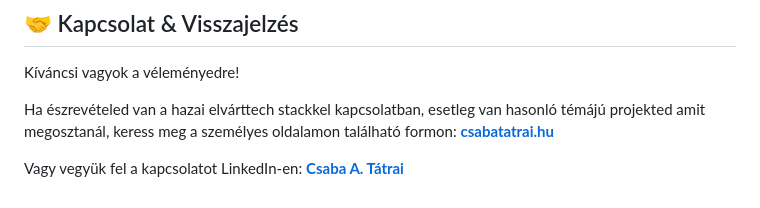
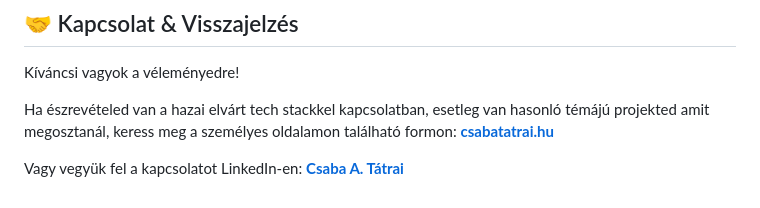
Before and after one commit to csabatatrai/hu-data-science-tech-stack-by-seniority, a Markdown page: README.md, the part around the change. Rendered like a GitHub page.

```diff
--- a/README.md
+++ b/README.md
@@ -51,7 +51,7 @@ Fontos kiemelni, hogy ez a vizualizáció egy **pillanatfelvétel**, ami a gener
 ## 🤝 Kapcsolat & Visszajelzés
 Kíváncsi vagyok a véleményedre!
 
-Ha észrevételed van a hazai elvárttech stackkel kapcsolatban, esetleg van hasonló témájú projekted amit megosztanál, keress meg a személyes oldalamon található formon:
+Ha észrevételed van a hazai elvárt tech stackkel kapcsolatban, esetleg van hasonló témájú projekted amit megosztanál, keress meg a személyes oldalamon található formon:
 **[csabatatrai.hu](https://csabatatrai.hu/)**
 
 Vagy vegyük fel a kapcsolatot LinkedIn-en:
```
